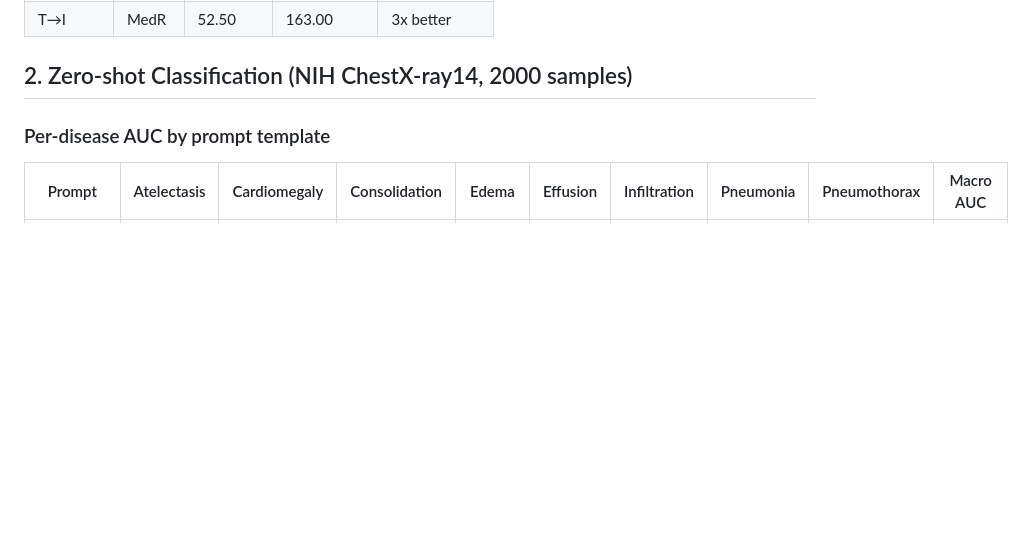
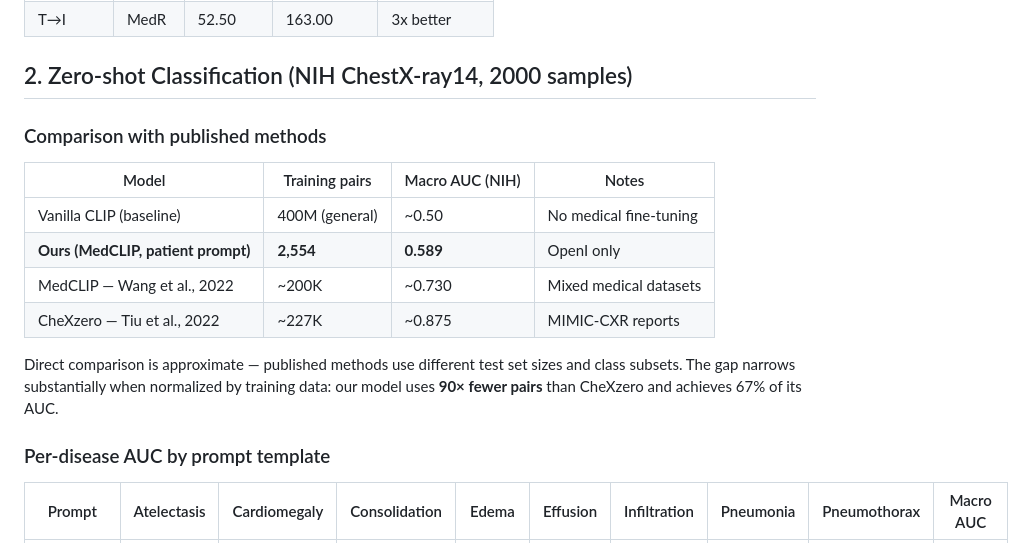
Before and after one commit to maxzhang646/medical-clip, a Markdown page: results.md, the part around the change. Rendered like a GitHub page; blank space fills up the shorter version.

```diff
--- a/results.md
+++ b/results.md
@@ -14,6 +14,17 @@
 | T→I | MedR | 52.50 | 163.00 | 3x better |
 
 ## 2. Zero-shot Classification (NIH ChestX-ray14, 2000 samples)
+
+### Comparison with published methods
+
+| Model | Training pairs | Macro AUC (NIH) | Notes |
+|-------|---------------|-----------------|-------|
+| Vanilla CLIP (baseline) | 400M (general) | ~0.50 | No medical fine-tuning |
+| **Ours (MedCLIP, patient prompt)** | **2,554** | **0.589** | OpenI only |
+| MedCLIP — Wang et al., 2022 | ~200K | ~0.730 | Mixed medical datasets |
+| CheXzero — Tiu et al., 2022 | ~227K | ~0.875 | MIMIC-CXR reports |
+
+Direct comparison is approximate — published methods use different test set sizes and class subsets. The gap narrows substantially when normalized by training data: our model uses **90× fewer pairs** than CheXzero and achieves 67% of its AUC.
 
 ### Per-disease AUC by prompt template
 
```
Also changed, not shown: README.md (+11 -0 lines).
